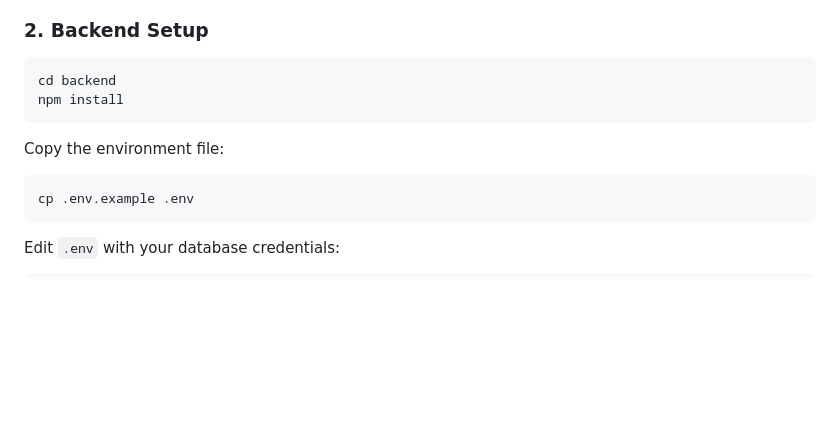
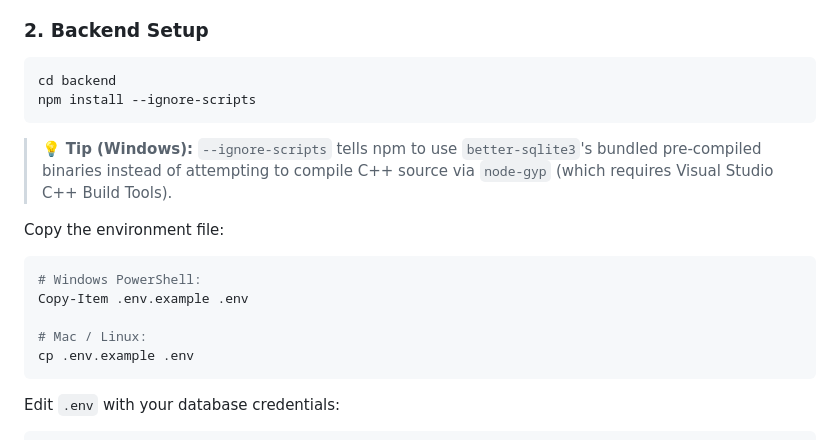
Before and after one commit to prakashss15/Qphi, a Markdown page: README.md, the part around the change. GitHub-like rendering; blank space fills up the shorter version.

Commit message:
docs: add --ignore-scripts to backend setup for Windows compatibility

````diff
--- a/README.md
+++ b/README.md
@@ -105,12 +105,18 @@ cd Qphi
 
 ```bash
 cd backend
-npm install
+npm install --ignore-scripts
 ```
+
+> 💡 **Tip (Windows):** `--ignore-scripts` tells npm to use `better-sqlite3`'s bundled pre-compiled binaries instead of attempting to compile C++ source via `node-gyp` (which requires Visual Studio C++ Build Tools).
 
 Copy the environment file:
 
 ```bash
+# Windows PowerShell:
+Copy-Item .env.example .env
+
+# Mac / Linux:
 cp .env.example .env
 ```
 
````
